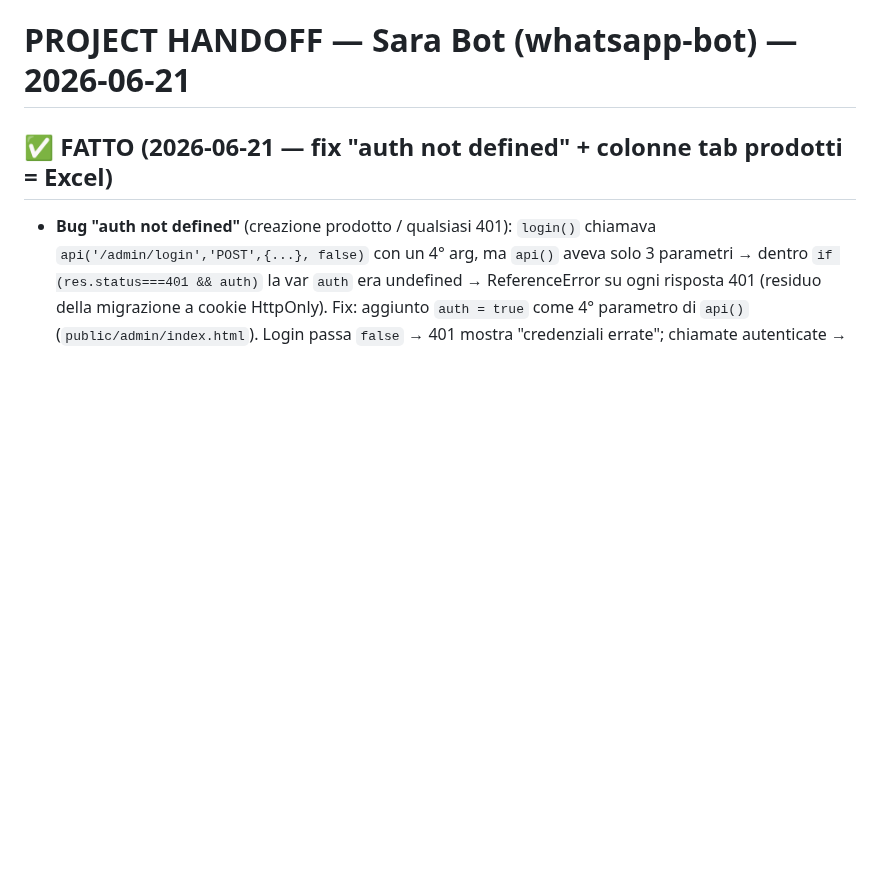
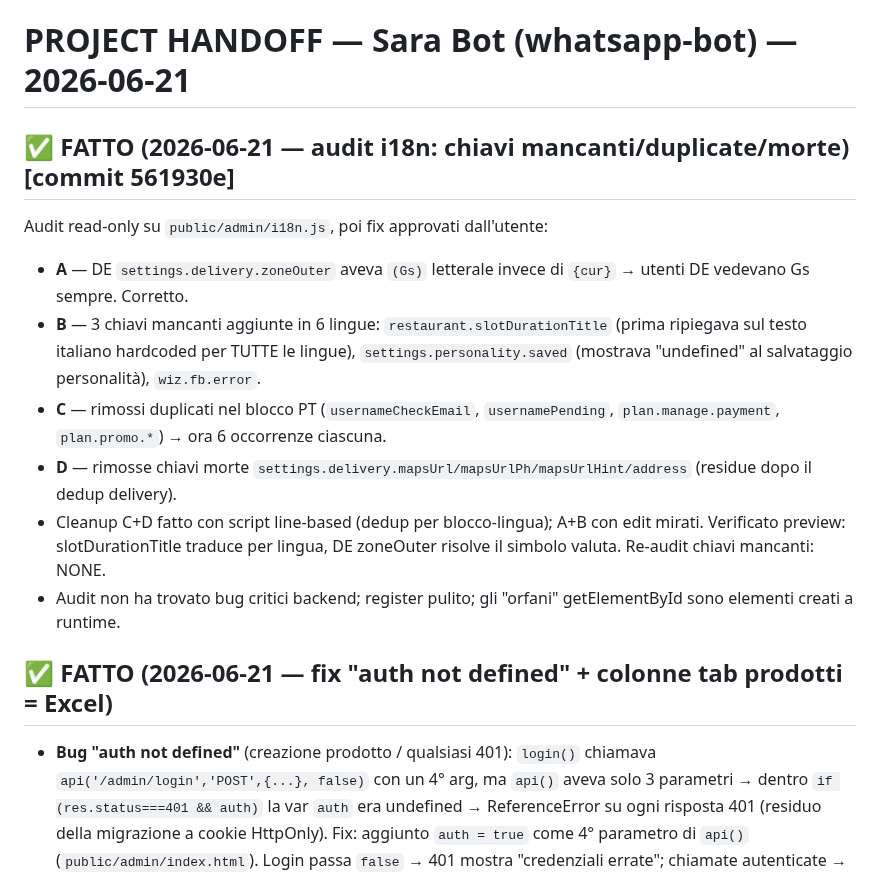
Before and after one commit to fraccetta-hub/sara-bot, a Markdown page: HANDOFF.md, the part around the change. GitHub-like rendering; blank space fills up the shorter version.

Commit message:
docs: update HANDOFF — i18n audit fixes

```diff
--- a/HANDOFF.md
+++ b/HANDOFF.md
@@ -1,4 +1,14 @@
 # PROJECT HANDOFF — Sara Bot (whatsapp-bot) — 2026-06-21
+
+## ✅ FATTO (2026-06-21 — audit i18n: chiavi mancanti/duplicate/morte) [commit 561930e]
+
+Audit read-only su `public/admin/i18n.js`, poi fix approvati dall'utente:
+- **A** — DE `settings.delivery.zoneOuter` aveva `(Gs)` letterale invece di `{cur}` → utenti DE vedevano Gs sempre. Corretto.
+- **B** — 3 chiavi mancanti aggiunte in 6 lingue: `restaurant.slotDurationTitle` (prima ripiegava sul testo italiano hardcoded per TUTTE le lingue), `settings.personality.saved` (mostrava "undefined" al salvataggio personalità), `wiz.fb.error`.
+- **C** — rimossi duplicati nel blocco PT (`usernameCheckEmail`, `usernamePending`, `plan.manage.payment`, `plan.promo.*`) → ora 6 occorrenze ciascuna.
+- **D** — rimosse chiavi morte `settings.delivery.mapsUrl/mapsUrlPh/mapsUrlHint/address` (residue dopo il dedup delivery).
+- Cleanup C+D fatto con script line-based (dedup per blocco-lingua); A+B con edit mirati. Verificato preview: slotDurationTitle traduce per lingua, DE zoneOuter risolve il simbolo valuta. Re-audit chiavi mancanti: NONE.
+- Audit non ha trovato bug critici backend; register pulito; gli "orfani" getElementById sono elementi creati a runtime.
 
 ## ✅ FATTO (2026-06-21 — fix "auth not defined" + colonne tab prodotti = Excel)
 
```
